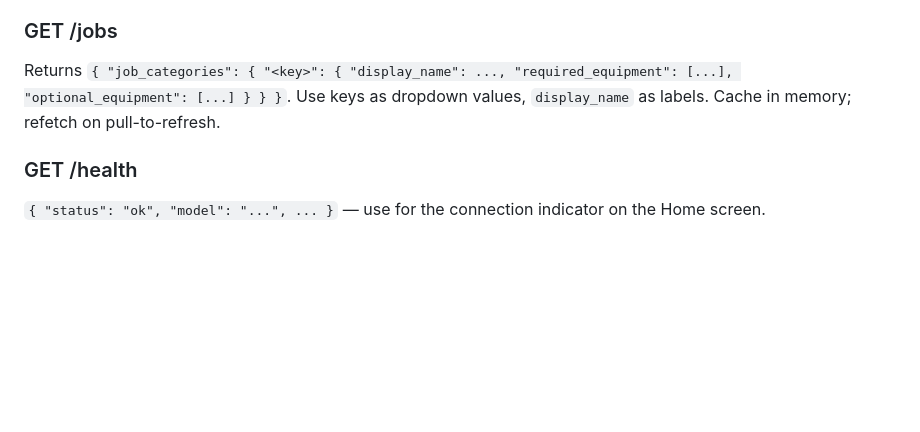
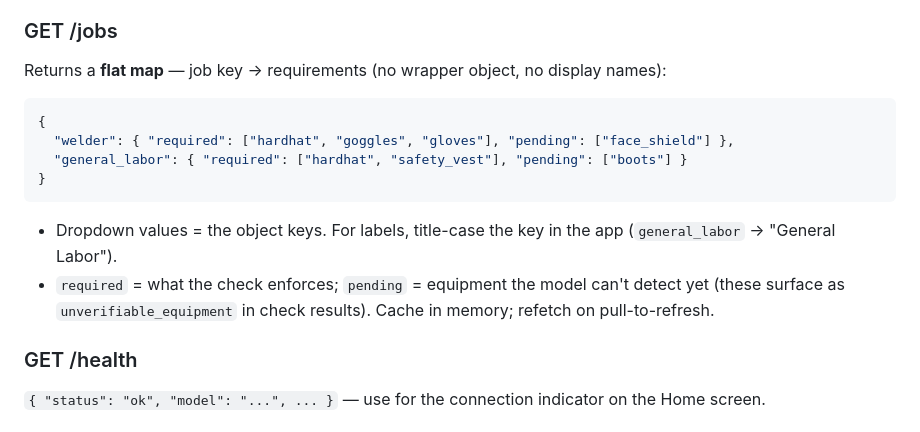
Before and after one commit to harshitshukla-github/Project_PPE_VisionApp, a Markdown page: INSTRUCTIONS.md, the part around the change. Drawn GitHub-style; blank space fills up the shorter version.

Commit message:
docs: fix GET /jobs response shape in INSTRUCTIONS.md
The endpoint returns a flat job->requirements map (required/pending keys),
not a job_categories wrapper with display names. Caught by Priyanka during
Phase 2 of the mobile app.

Co-Authored-By: Claude Fable 5 <noreply@anthropic.com>

````diff
--- a/INSTRUCTIONS.md
+++ b/INSTRUCTIONS.md
@@ -108,9 +108,19 @@ Semantics the UI must respect:
   lists valid ones), network failure = server unreachable (see §5).
 
 ### GET /jobs
-Returns `{ "job_categories": { "<key>": { "display_name": ..., "required_equipment": [...], "optional_equipment": [...] } } }`.
-Use keys as dropdown values, `display_name` as labels. Cache in memory;
-refetch on pull-to-refresh.
+Returns a **flat map** — job key → requirements (no wrapper object, no
+display names):
+```json
+{
+  "welder": { "required": ["hardhat", "goggles", "gloves"], "pending": ["face_shield"] },
+  "general_labor": { "required": ["hardhat", "safety_vest"], "pending": ["boots"] }
+}
+```
+- Dropdown values = the object keys. For labels, title-case the key in the
+  app (`general_labor` → "General Labor").
+- `required` = what the check enforces; `pending` = equipment the model
+  can't detect yet (these surface as `unverifiable_equipment` in check
+  results). Cache in memory; refetch on pull-to-refresh.
 
 ### GET /health
 `{ "status": "ok", "model": "...", ... }` — use for the connection
````
